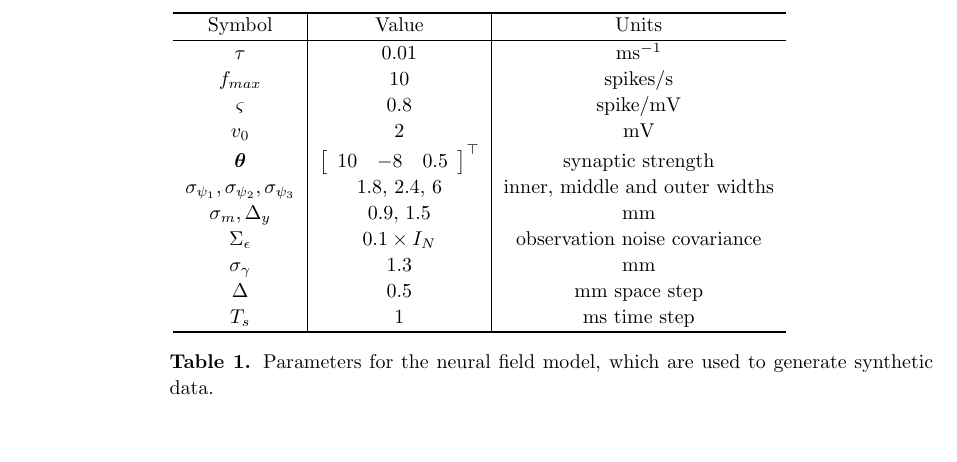
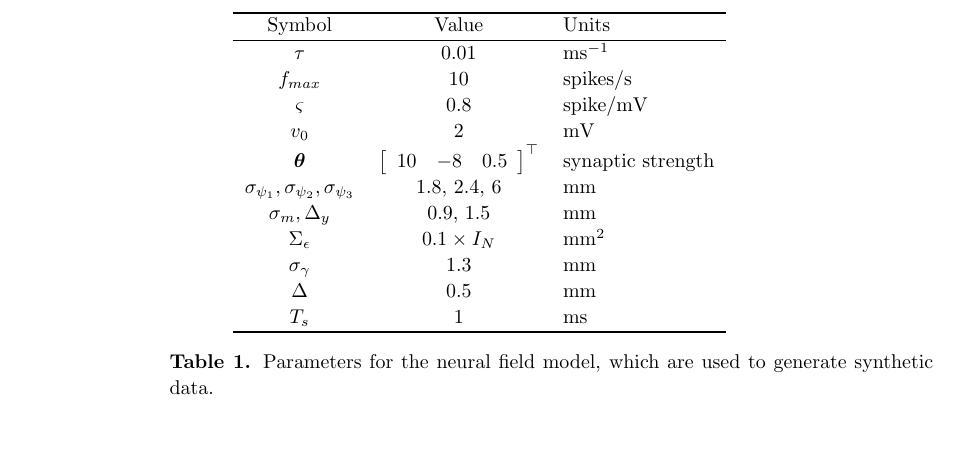
Before and after one commit to mikedewar/BrainIDE, a LaTeX paper (ltx/Journal of Neuroengineering/StateAndParameterEstimationNeuralFields_JoNE.tex): part of page 13 of 25, cut so that both start at the same text. Compiled offline with pdfLaTeX.

Commit message:
changed the units in Table 1 - only one left to do is

```diff
--- a/ltx/Journal of Neuroengineering/StateAndParameterEstimationNeuralFields_JoNE.tex
+++ b/ltx/Journal of Neuroengineering/StateAndParameterEstimationNeuralFields_JoNE.tex
@@ -472,9 +472,9 @@ Following this, the parameters, $ \mathbf W$, can be estimated by
 
 %The method is appropriate for state estimation of stochastic nonlinear dynamical systems.
 \section{Results}\label{ResultsSection} The full neural field model derived in Section~\ref{NeuralModelSection} was used to generate the data for state and parameter estimation. All parameters for the model are given in Table~\ref{tab:Model Parameters}. Figure~\ref{fig:experimental design}(a) shows example data from the sensors of the model, and Figure~\ref{fig:experimental design}(b) shows the power spectral density (PSD) of the simulated time-series. The PSD shows the typical $1/f^2$ characteristics of intracranial EEG.
-\begin{table*}\footnotesize
+\begin{table}\footnotesize
 \centering
-\begin{tabular}{c|c|c}
+\begin{tabular}{ccl}
 	\hline\hline Symbol & Value & Units \\
 	\hline\hline
 	$\tau$ & 0.01 & ms$^{-1}$\\
@@ -485,12 +485,12 @@ Following this, the parameters, $ \mathbf W$, can be estimated by
 	10 &-8 &0.5
 	\end{array}
 	\right]^{\top}$ & synaptic strength\\
-	$\sigma_{\psi_{1}}, \sigma_{\psi_{2}}, \sigma_{\psi_{3}}$ & 1.8, 2.4, 6 & inner, middle and outer widths\\
+	$\sigma_{\psi_{1}}, \sigma_{\psi_{2}}, \sigma_{\psi_{3}}$ & 1.8, 2.4, 6 & mm\\
 	$\sigma_{m},\Delta_{y}$&0.9, 1.5&mm\\
-	$\Sigma_{\epsilon}$ &$0.1 \times I_{N} $& observation noise covariance \\
+	$\Sigma_{\epsilon}$ &$0.1 \times I_{N} $& mm$^2$ \\
 	$\sigma_{\gamma}$&1.3&mm\\
-	$\Delta$ & 0.5 & mm space step \\
-	$T_s$ & 1 & ms time step \\
+	$\Delta$ & 0.5 & mm \\
+	$T_s$ & 1 & ms \\
 	\hline\hline
 \end{tabular}
 \caption{Parameters for the neural field model, which are used to generate synthetic data.}
```
Also changed, not shown: ltx/Journal of Neuroengineering/StateAndParameterEstimationNeuralFields_JoNE.tex (2 more changed lines).
